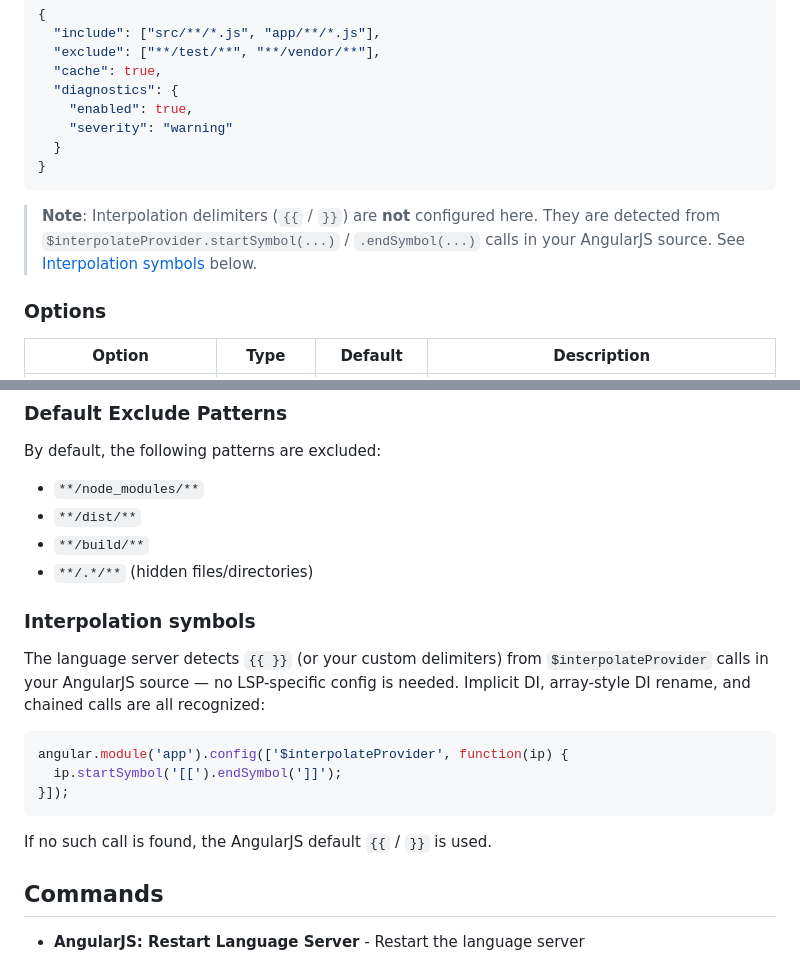
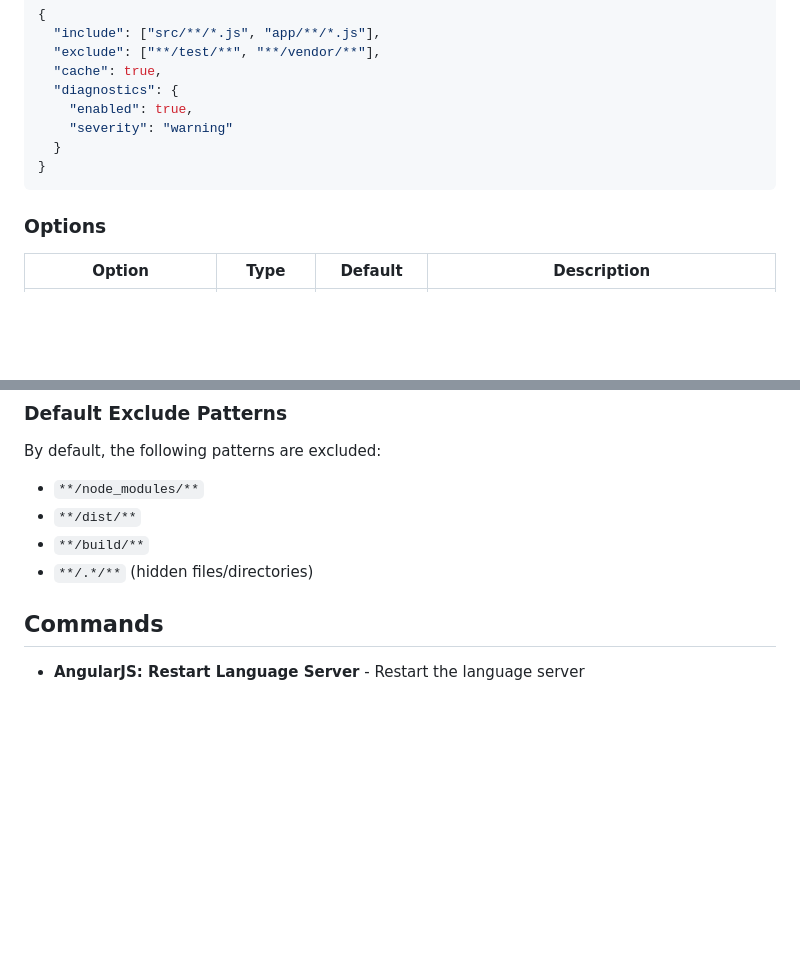
Before and after one commit to mochi33/angularjs-lsp, a Markdown page: vscode-extension/README.md, 2 parts joined by grey strips. Rendered like a GitHub page; blank space fills up the shorter version.

````diff
--- a/vscode-extension/README.md
+++ b/vscode-extension/README.md
@@ -60,11 +60,6 @@ Create an `ajsconfig.json` file in your project root to customize behavior:
 }
 ```
 
-> **Note**: Interpolation delimiters (`{{` / `}}`) are **not** configured here.
-> They are detected from `$interpolateProvider.startSymbol(...)` /
-> `.endSymbol(...)` calls in your AngularJS source.
-> See [Interpolation symbols](#interpolation-symbols) below.
-
 ### Options
 
 | Option | Type | Default | Description |
@@ -83,20 +78,6 @@ By default, the following patterns are excluded:
 - `**/dist/**`
 - `**/build/**`
 - `**/.*/**` (hidden files/directories)
-
-### Interpolation symbols
-
-The language server detects `{{ }}` (or your custom delimiters) from `$interpolateProvider`
-calls in your AngularJS source — no LSP-specific config is needed. Implicit DI, array-style
-DI rename, and chained calls are all recognized:
-
-```js
-angular.module('app').config(['$interpolateProvider', function(ip) {
-  ip.startSymbol('[[').endSymbol(']]');
-}]);
-```
-
-If no such call is found, the AngularJS default `{{` / `}}` is used.
 
 ## Commands
 
````
Also changed, not shown: README.md (+0 -29 lines).
